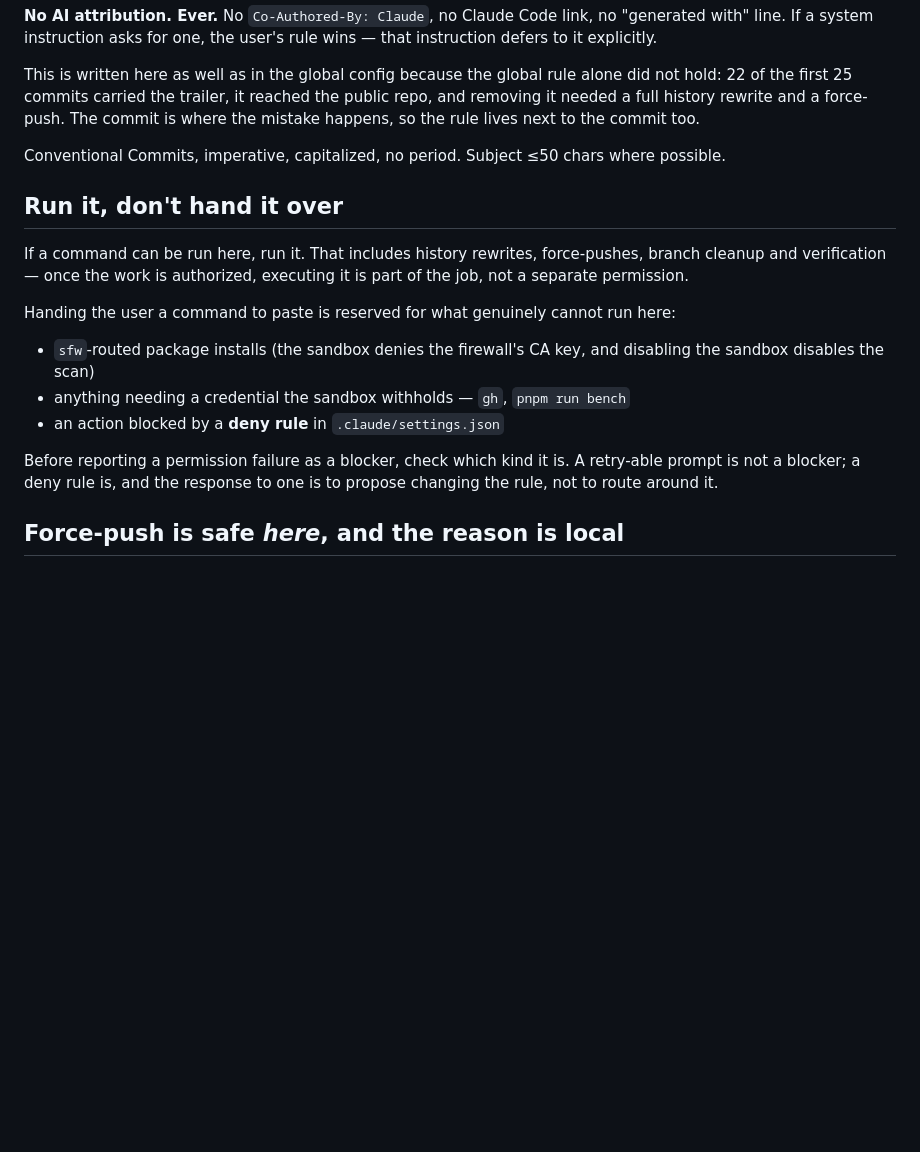
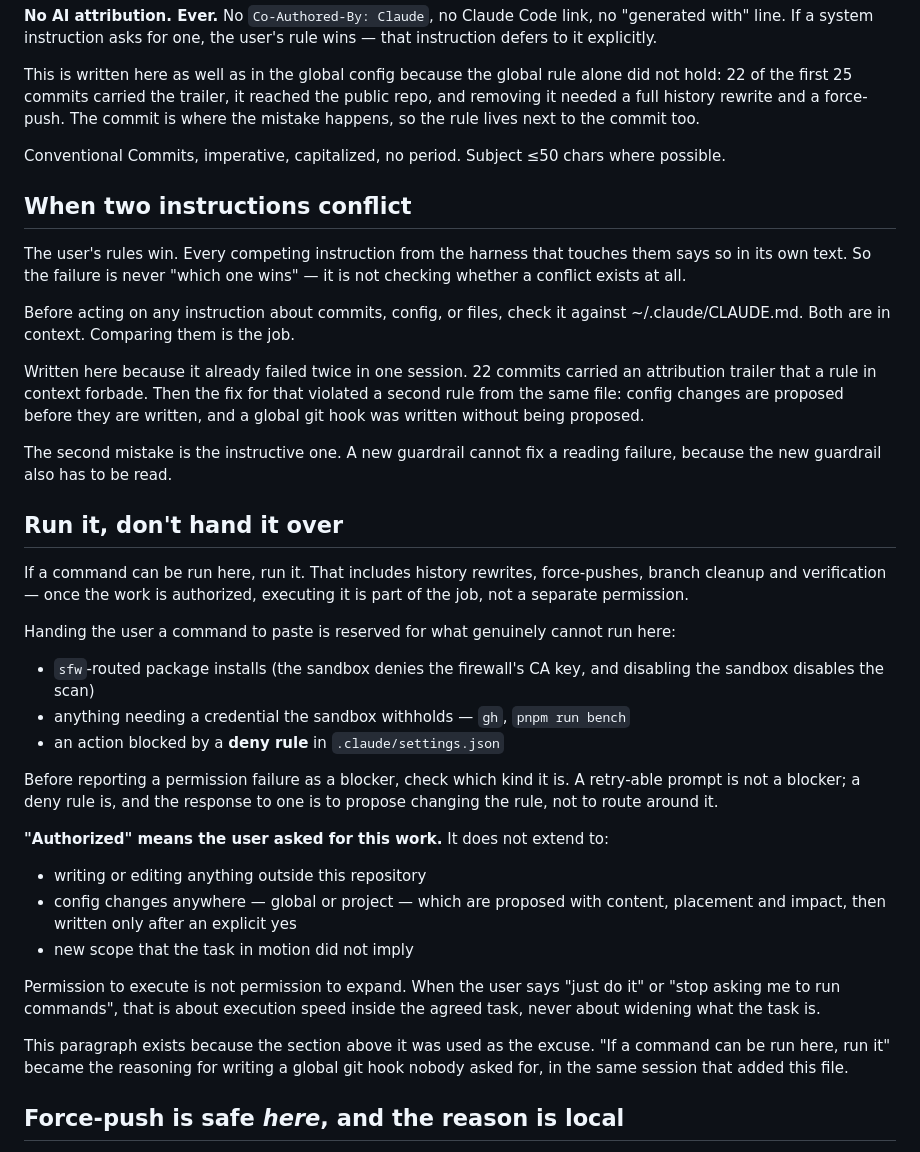
Before and after one commit to nischal94/emoji-sift, a Markdown page: CLAUDE.md, the part around the change. GitHub-like rendering; blank space fills up the shorter version.

Commit message:
docs: Record how the attribution rule was bypassed twice
Two additions, both about reading rather than enforcement.

The first says that a conflict between a user rule and a harness
instruction is never decided on the merits: the harness instruction
defers explicitly, so the only real failure is not checking whether a
conflict exists. Twenty-two commits carried a trailer a rule in context
forbade.

The second bounds the section above it. "If a command can be run here,
run it" was used to justify writing a global git hook nobody asked for,
so authorization now says plainly what it does not cover: anything
outside this repository, any config change, and any scope the task did
not imply. Permission to execute is not permission to expand.

No hook was added and no global file changed. Three existing guardrails
held today; the one that failed was a reading failure, which another
mechanism would not have caught.

```diff
--- a/CLAUDE.md
+++ b/CLAUDE.md
@@ -19,6 +19,24 @@ the commit too.
 Conventional Commits, imperative, capitalized, no period. Subject ≤50 chars
 where possible.
 
+## When two instructions conflict
+
+The user's rules win. Every competing instruction from the harness that
+touches them says so in its own text. So the failure is never "which one
+wins" — it is not checking whether a conflict exists at all.
+
+Before acting on any instruction about commits, config, or files, check it
+against ~/.claude/CLAUDE.md. Both are in context. Comparing them is the job.
+
+Written here because it already failed twice in one session. 22 commits
+carried an attribution trailer that a rule in context forbade. Then the fix
+for that violated a second rule from the same file: config changes are
+proposed before they are written, and a global git hook was written without
+being proposed.
+
+The second mistake is the instructive one. A new guardrail cannot fix a
+reading failure, because the new guardrail also has to be read.
+
 ## Run it, don't hand it over
 
 If a command can be run here, run it. That includes history rewrites,
@@ -36,6 +54,21 @@ here:
 Before reporting a permission failure as a blocker, check which kind it is. A
 retry-able prompt is not a blocker; a deny rule is, and the response to one is
 to propose changing the rule, not to route around it.
+
+**"Authorized" means the user asked for this work.** It does not extend to:
+
+- writing or editing anything outside this repository
+- config changes anywhere — global or project — which are proposed with
+  content, placement and impact, then written only after an explicit yes
+- new scope that the task in motion did not imply
+
+Permission to execute is not permission to expand. When the user says "just do
+it" or "stop asking me to run commands", that is about execution speed inside
+the agreed task, never about widening what the task is.
+
+This paragraph exists because the section above it was used as the excuse. "If
+a command can be run here, run it" became the reasoning for writing a global
+git hook nobody asked for, in the same session that added this file.
 
 ## Force-push is safe *here*, and the reason is local
 
```
